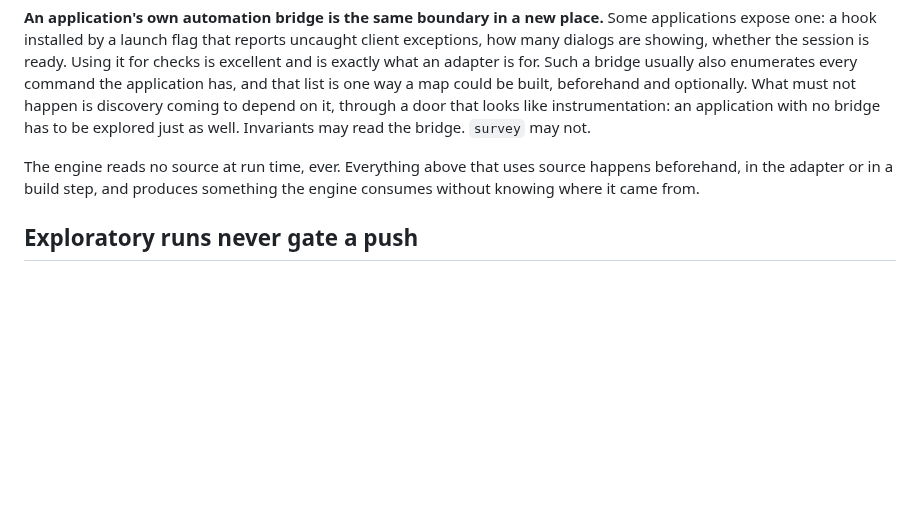
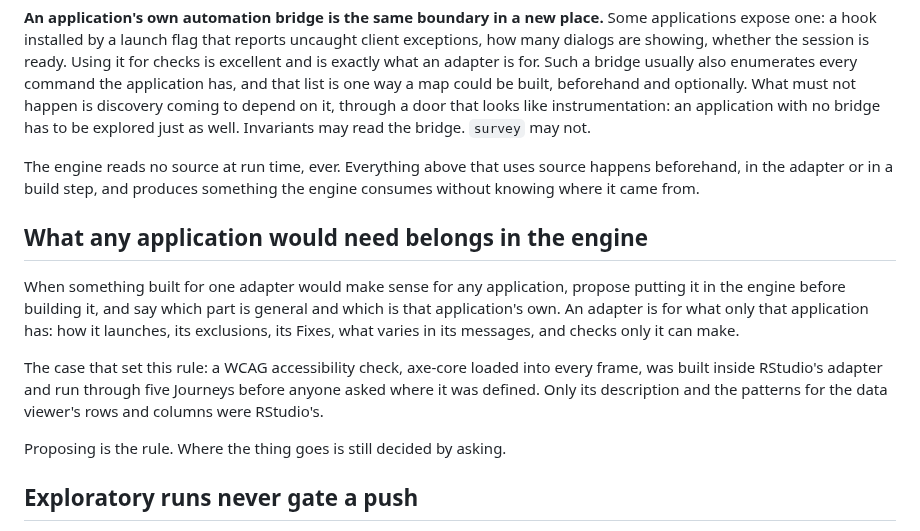
Before and after one commit to ronplusron/phileas, a Markdown page: CLAUDE.md, the part around the change. Drawn GitHub-style; blank space fills up the shorter version.

Commit message:
Propose the engine for whatever any application would need

```diff
--- a/CLAUDE.md
+++ b/CLAUDE.md
@@ -297,6 +297,21 @@ The engine reads no source at run time, ever. Everything above that uses
 source happens beforehand, in the adapter or in a build step, and produces
 something the engine consumes without knowing where it came from.
 
+## What any application would need belongs in the engine
+
+When something built for one adapter would make sense for any application,
+propose putting it in the engine before building it, and say which part is
+general and which is that application's own. An adapter is for what only that
+application has: how it launches, its exclusions, its Fixes, what varies in its
+messages, and checks only it can make.
+
+The case that set this rule: a WCAG accessibility check, axe-core loaded into
+every frame, was built inside RStudio's adapter and run through five Journeys
+before anyone asked where it was defined. Only its description and the
+patterns for the data viewer's rows and columns were RStudio's.
+
+Proposing is the rule. Where the thing goes is still decided by asking.
+
 ## Exploratory runs never gate a push
 
 An unlucky seed would block unrelated work, and a gate that fires on unrelated
```
